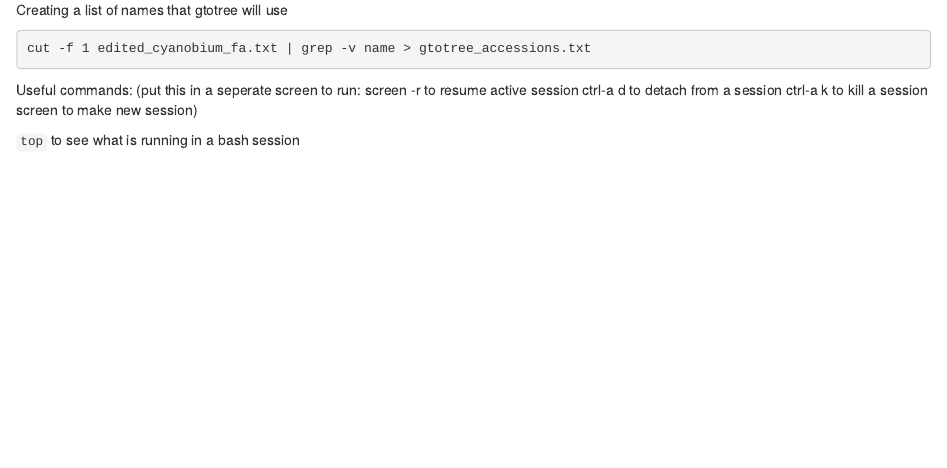
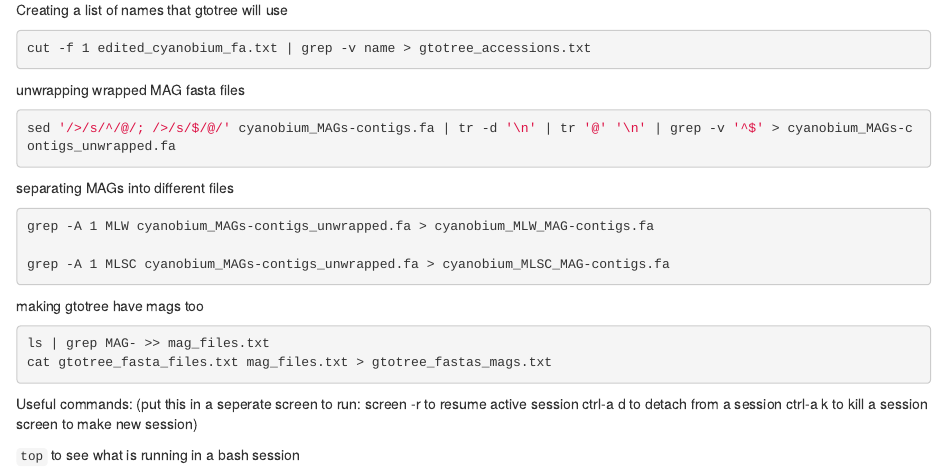
Before and after one commit to sallesyd/Mono-Lake-Metagenome, an R Markdown document (ML_Metagenome_GB21.Rmd): the page in a window 1100 px wide, from 2560 px down. Rendered offline with R 4.5, knitr and Pandoc, with nearby package versions.

Commit message:
MW: doing stuff with formatting for gtotree

````diff
--- a/ML_Metagenome_GB21.Rmd
+++ b/ML_Metagenome_GB21.Rmd
@@ -176,6 +176,24 @@ Creating a list of names that gtotree will use
 cut -f 1 edited_cyanobium_fa.txt | grep -v name > gtotree_accessions.txt
 ```
 
+unwrapping wrapped MAG fasta files
+```{bash, eval=F}
+sed '/>/s/^/@/; />/s/$/@/' cyanobium_MAGs-contigs.fa | tr -d '\n' | tr '@' '\n' | grep -v '^$' > cyanobium_MAGs-contigs_unwrapped.fa
+```
+
+separating MAGs into different files
+```{bash, eval=F}
+grep -A 1 MLW cyanobium_MAGs-contigs_unwrapped.fa > cyanobium_MLW_MAG-contigs.fa
+
+grep -A 1 MLSC cyanobium_MAGs-contigs_unwrapped.fa > cyanobium_MLSC_MAG-contigs.fa
+```
+
+making gtotree have mags too
+```{bash, eval=F}
+ls | grep MAG- >> mag_files.txt
+cat gtotree_fasta_files.txt mag_files.txt > gtotree_fastas_mags.txt
+
+```
 
 Useful commands:
 (put this in a seperate screen to run:
````
